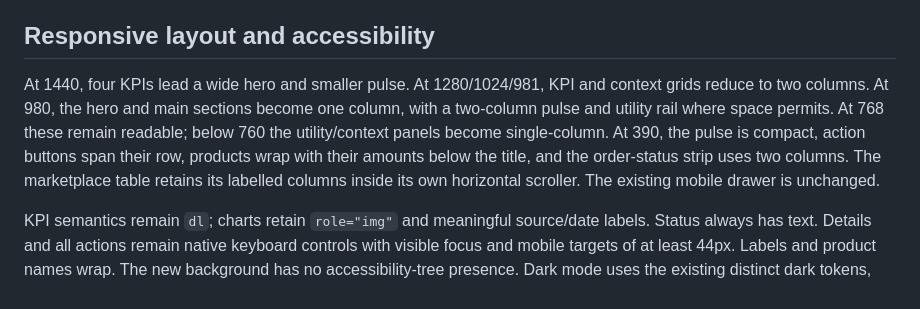
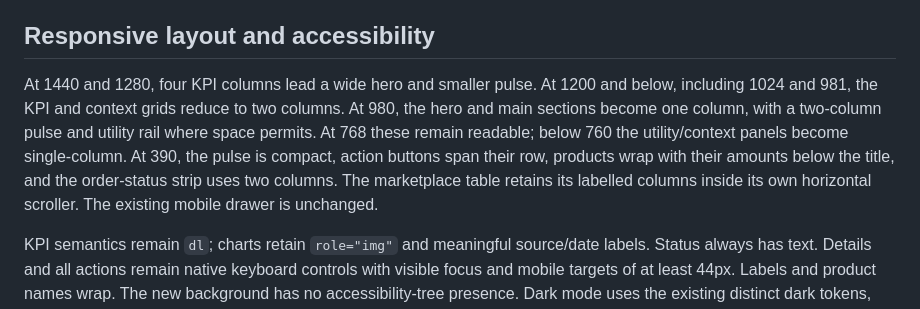
Before and after one commit to wenn-id/beeloftone, a Markdown page: docs/apple27-command-center-golden.md, the part around the change. Drawn GitHub-style.

Commit message:
docs: correct Command Center KPI and context grid breakpoint to 1200px

```diff
--- a/docs/apple27-command-center-golden.md
+++ b/docs/apple27-command-center-golden.md
@@ -115,14 +115,14 @@ painting. Auth teardown clears the new host alongside the old ones.
 
 ## Responsive layout and accessibility
 
-At 1440, four KPIs lead a wide hero and smaller pulse. At 1280/1024/981, KPI and
-context grids reduce to two columns. At 980, the hero and main sections become one
-column, with a two-column pulse and utility rail where space permits. At 768 these
-remain readable; below 760 the utility/context panels become single-column. At
-390, the pulse is compact, action buttons span their row, products wrap with their
-amounts below the title, and the order-status strip uses two columns. The
-marketplace table retains its labelled columns inside its own horizontal scroller.
-The existing mobile drawer is unchanged.
+At 1440 and 1280, four KPI columns lead a wide hero and smaller pulse. At 1200 and
+below, including 1024 and 981, the KPI and context grids reduce to two columns.
+At 980, the hero and main sections become one column, with a two-column pulse and
+utility rail where space permits. At 768 these remain readable; below 760 the
+utility/context panels become single-column. At 390, the pulse is compact, action
+buttons span their row, products wrap with their amounts below the title, and the
+order-status strip uses two columns. The marketplace table retains its labelled
+columns inside its own horizontal scroller. The existing mobile drawer is unchanged.
 
 KPI semantics remain `dl`; charts retain `role="img"` and meaningful source/date
 labels. Status always has text. Details and all actions remain native keyboard
```
